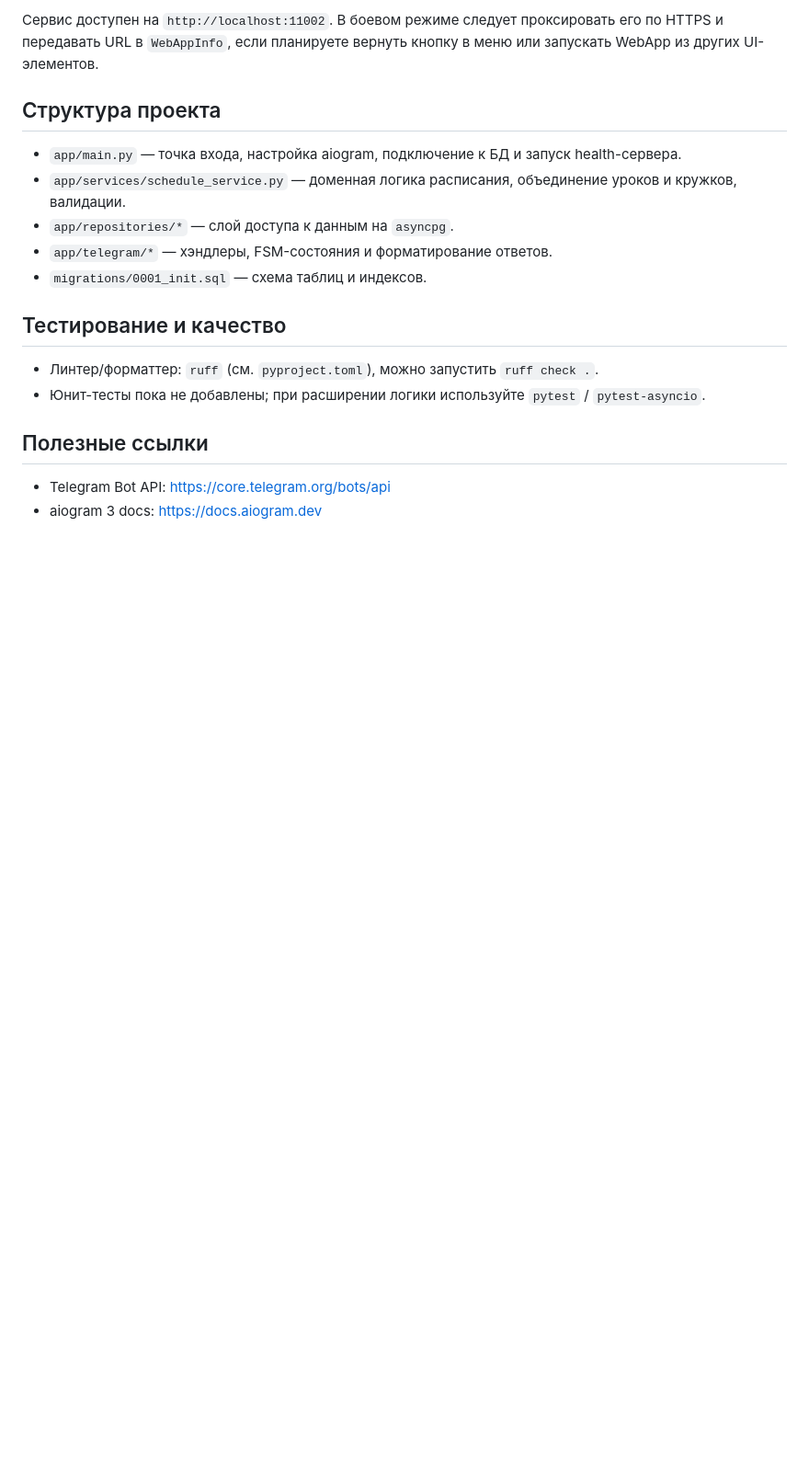
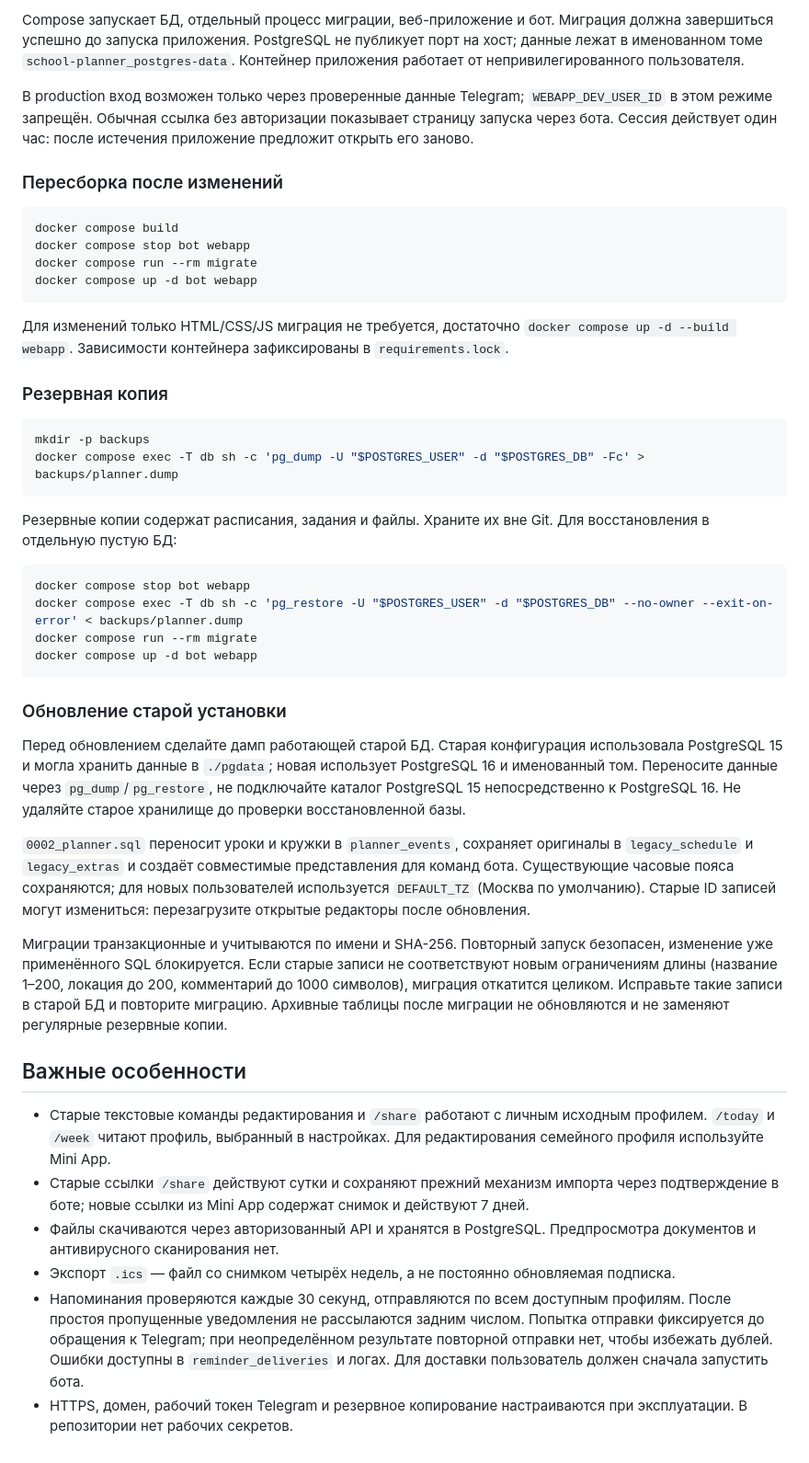
Before and after one commit to IT-Sync/School-Planner-Bot, a Markdown page: README.md, the part around the change printed below. Shown: that part at 92% size. GitHub-like rendering; blank space fills up the shorter version.

````diff
--- a/README.md
+++ b/README.md
@@ -117,19 +35,49 @@ docker compose up webapp
 ```
 
-Сервис доступен на `http://localhost:11002`. В боевом режиме следует проксировать его по HTTPS и передавать URL в `WebAppInfo`, если планируете вернуть кнопку в меню или запускать WebApp из других UI-элементов.
+Compose запускает БД, отдельный процесс миграции, веб-приложение и бот. Миграция должна завершиться успешно до запуска приложения. PostgreSQL не публикует порт на хост; данные лежат в именованном томе `school-planner_postgres-data`. Контейнер приложения работает от непривилегированного пользователя.
 
-## Структура проекта
-- `app/main.py` — точка входа, настройка aiogram, подключение к БД и запуск health-сервера.
-- `app/services/schedule_service.py` — доменная логика расписания, объединение уроков и кружков, валидации.
-- `app/repositories/*` — слой доступа к данным на `asyncpg`.
-- `app/telegram/*` — хэндлеры, FSM-состояния и форматирование ответов.
-- `migrations/0001_init.sql` — схема таблиц и индексов.
+В production вход возможен только через проверенные данные Telegram; `WEBAPP_DEV_USER_ID` в этом режиме запрещён. Обычная ссылка без авторизации показывает страницу запуска через бота. Сессия действует один час: после истечения приложение предложит открыть его заново.
 
+### Пересборка после изменений
 
-## Тестирование и качество
-- Линтер/форматтер: `ruff` (см. `pyproject.toml`), можно запустить `ruff check .`.
-- Юнит-тесты пока не добавлены; при расширении логики используйте `pytest` / `pytest-asyncio`.
+```bash
+docker compose build
+docker compose stop bot webapp
+docker compose run --rm migrate
+docker compose up -d bot webapp
+```
 
-## Полезные ссылки
-- Telegram Bot API: https://core.telegram.org/bots/api
-- aiogram 3 docs: https://docs.aiogram.dev
+Для изменений только HTML/CSS/JS миграция не требуется, достаточно `docker compose up -d --build webapp`. Зависимости контейнера зафиксированы в `requirements.lock`.
+
+### Резервная копия
+
+```bash
+mkdir -p backups
+docker compose exec -T db sh -c 'pg_dump -U "$POSTGRES_USER" -d "$POSTGRES_DB" -Fc' > backups/planner.dump
+```
+
+Резервные копии содержат расписания, задания и файлы. Храните их вне Git. Для восстановления в отдельную пустую БД:
+
+```bash
+docker compose stop bot webapp
+docker compose exec -T db sh -c 'pg_restore -U "$POSTGRES_USER" -d "$POSTGRES_DB" --no-owner --exit-on-error' < backups/planner.dump
+docker compose run --rm migrate
+docker compose up -d bot webapp
+```
+
+### Обновление старой установки
+
+Перед обновлением сделайте дамп работающей старой БД. Старая конфигурация использовала PostgreSQL 15 и могла хранить данные в `./pgdata`; новая использует PostgreSQL 16 и именованный том. Переносите данные через `pg_dump`/`pg_restore`, не подключайте каталог PostgreSQL 15 непосредственно к PostgreSQL 16. Не удаляйте старое хранилище до проверки восстановленной базы.
+
+`0002_planner.sql` переносит уроки и кружки в `planner_events`, сохраняет оригиналы в `legacy_schedule` и `legacy_extras` и создаёт совместимые представления для команд бота. Существующие часовые пояса сохраняются; для новых пользователей используется `DEFAULT_TZ` (Москва по умолчанию). Старые ID записей могут измениться: перезагрузите открытые редакторы после обновления.
+
+Миграции транзакционные и учитываются по имени и SHA-256. Повторный запуск безопасен, изменение уже применённого SQL блокируется. Если старые записи не соответствуют новым ограничениям длины (название 1–200, локация до 200, комментарий до 1000 символов), миграция откатится целиком. Исправьте такие записи в старой БД и повторите миграцию. Архивные таблицы после миграции не обновляются и не заменяют регулярные резервные копии.
+
+## Важные особенности
+
+- Старые текстовые команды редактирования и `/share` работают с личным исходным профилем. `/today` и `/week` читают профиль, выбранный в настройках. Для редактирования семейного профиля используйте Mini App.
+- Старые ссылки `/share` действуют сутки и сохраняют прежний механизм импорта через подтверждение в боте; новые ссылки из Mini App содержат снимок и действуют 7 дней.
+- Файлы скачиваются через авторизованный API и хранятся в PostgreSQL. Предпросмотра документов и антивирусного сканирования нет.
+- Экспорт `.ics` — файл со снимком четырёх недель, а не постоянно обновляемая подписка.
+- Напоминания проверяются каждые 30 секунд, отправляются по всем доступным профилям. После простоя пропущенные уведомления не рассылаются задним числом. Попытка отправки фиксируется до обращения к Telegram; при неопределённом результате повторной отправки нет, чтобы избежать дублей. Ошибки доступны в `reminder_deliveries` и логах. Для доставки пользователь должен сначала запустить бота.
+- HTTPS, домен, рабочий токен Telegram и резервное копирование настраиваются при эксплуатации. В репозитории нет рабочих секретов.
````
Also changed, not shown: other parts of README.md (+23 -105 lines), docs/architecture.md (added, +62 -0 lines), docs/development.md (added, +61 -0 lines), docs/planner-1440.png (added), docs/planner-390.png (added), 6 other files.
